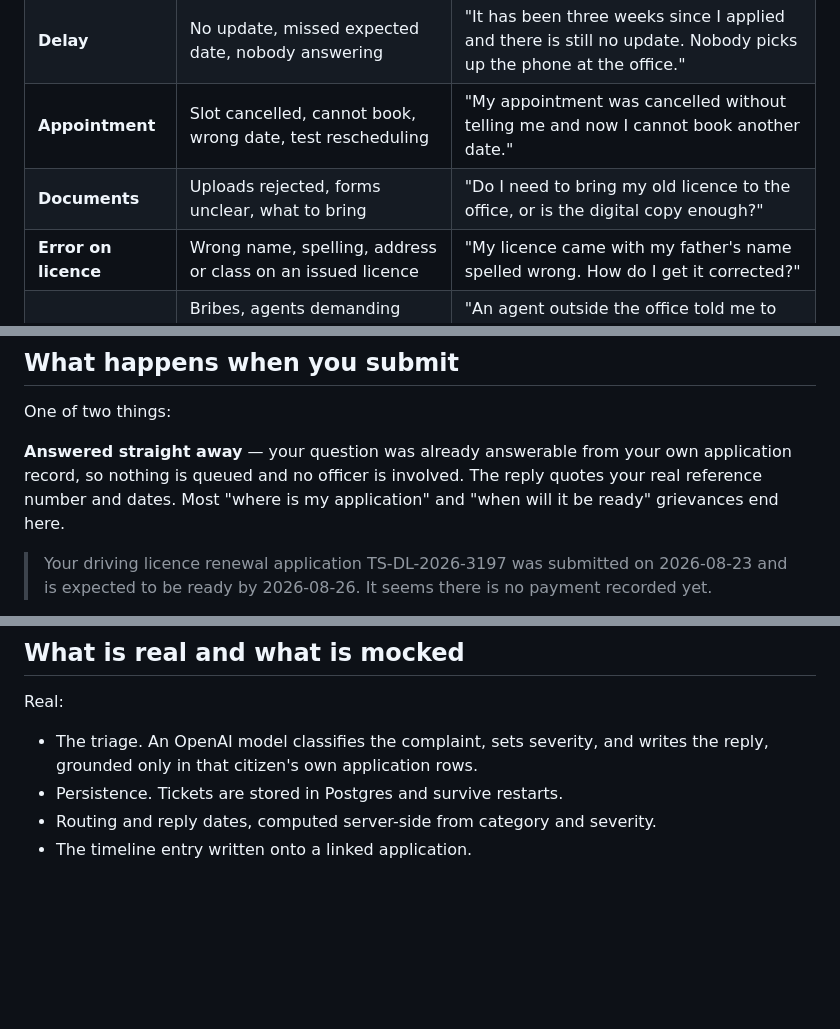
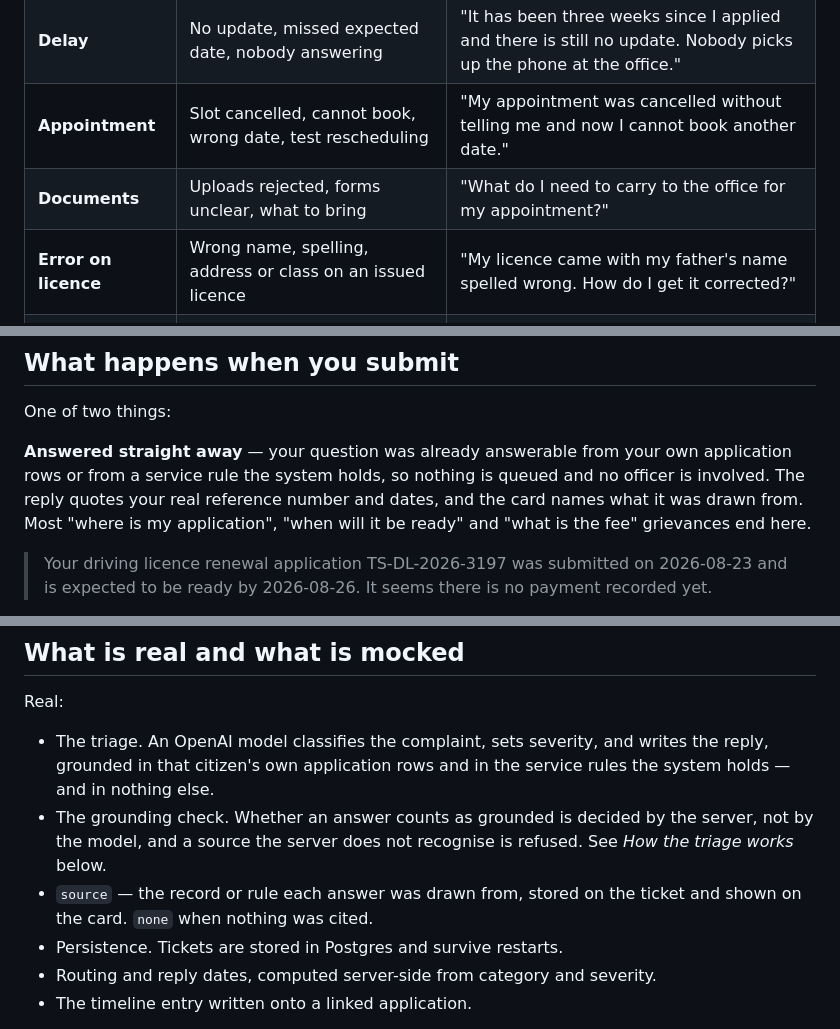
Before and after one commit to tarunkay7/sarathi, a Markdown page: GRIEVANCES.md, 3 parts joined by grey strips. Rendered like a GitHub page; blank space fills up the shorter version.

```diff
--- a/GRIEVANCES.md
+++ b/GRIEVANCES.md
@@ -18,7 +18,7 @@ Write plainly. You do not pick the category — the triage assigns it.
 | **Payment** | Money taken and unaccounted for, double charges, refunds not received | "The money was cut from my account twice for the same renewal fee. I want the extra amount back." |
 | **Delay** | No update, missed expected date, nobody answering | "It has been three weeks since I applied and there is still no update. Nobody picks up the phone at the office." |
 | **Appointment** | Slot cancelled, cannot book, wrong date, test rescheduling | "My appointment was cancelled without telling me and now I cannot book another date." |
-| **Documents** | Uploads rejected, forms unclear, what to bring | "Do I need to bring my old licence to the office, or is the digital copy enough?" |
+| **Documents** | Uploads rejected, forms unclear, what to bring | "What do I need to carry to the office for my appointment?" |
 | **Error on licence** | Wrong name, spelling, address or class on an issued licence | "My licence came with my father's name spelled wrong. How do I get it corrected?" |
 | **Staff conduct** | Bribes, agents demanding money, rude or obstructive behaviour | "An agent outside the office told me to pay him ₹2000 extra or my file will not move." |
 | **General** | Anything else, including plain questions | "Can I renew my licence from a different city if I have moved?" |
@@ -33,9 +33,10 @@ also appears in that application's timeline.
 One of two things:
 
 **Answered straight away** — your question was already answerable from your own
-application record, so nothing is queued and no officer is involved. The reply
-quotes your real reference number and dates. Most "where is my application" and
-"when will it be ready" grievances end here.
+application rows or from a service rule the system holds, so nothing is queued
+and no officer is involved. The reply quotes your real reference number and
+dates, and the card names what it was drawn from. Most "where is my
+application", "when will it be ready" and "what is the fee" grievances end here.
 
 > Your driving licence renewal application TS-DL-2026-3197 was submitted on
 > 2026-08-23 and is expected to be ready by 2026-08-26. It seems there is no
@@ -79,7 +80,13 @@ High-severity tickets are marked **Urgent** on the dashboard.
 Real:
 
 - The triage. An OpenAI model classifies the complaint, sets severity, and writes
-  the reply, grounded only in that citizen's own application rows.
+  the reply, grounded in that citizen's own application rows and in the service
+  rules the system holds — and in nothing else.
+- The grounding check. Whether an answer counts as grounded is decided by the
+  server, not by the model, and a source the server does not recognise is
+  refused. See *How the triage works* below.
+- `source` — the record or rule each answer was drawn from, stored on the ticket
+  and shown on the card. `none` when nothing was cited.
 - Persistence. Tickets are stored in Postgres and survive restarts.
 - Routing and reply dates, computed server-side from category and severity.
 - The timeline entry written onto a linked application.
```
Also changed, not shown: other parts of GRIEVANCES.md (+72 -12 lines).
